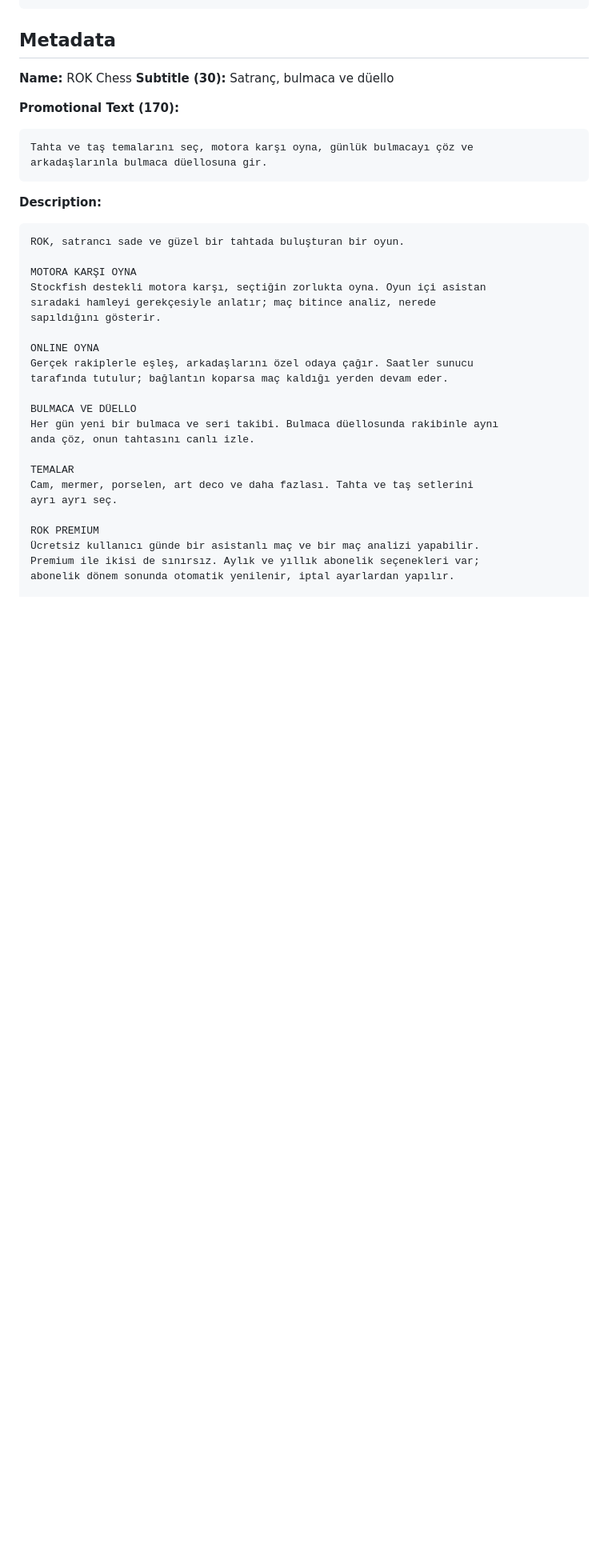
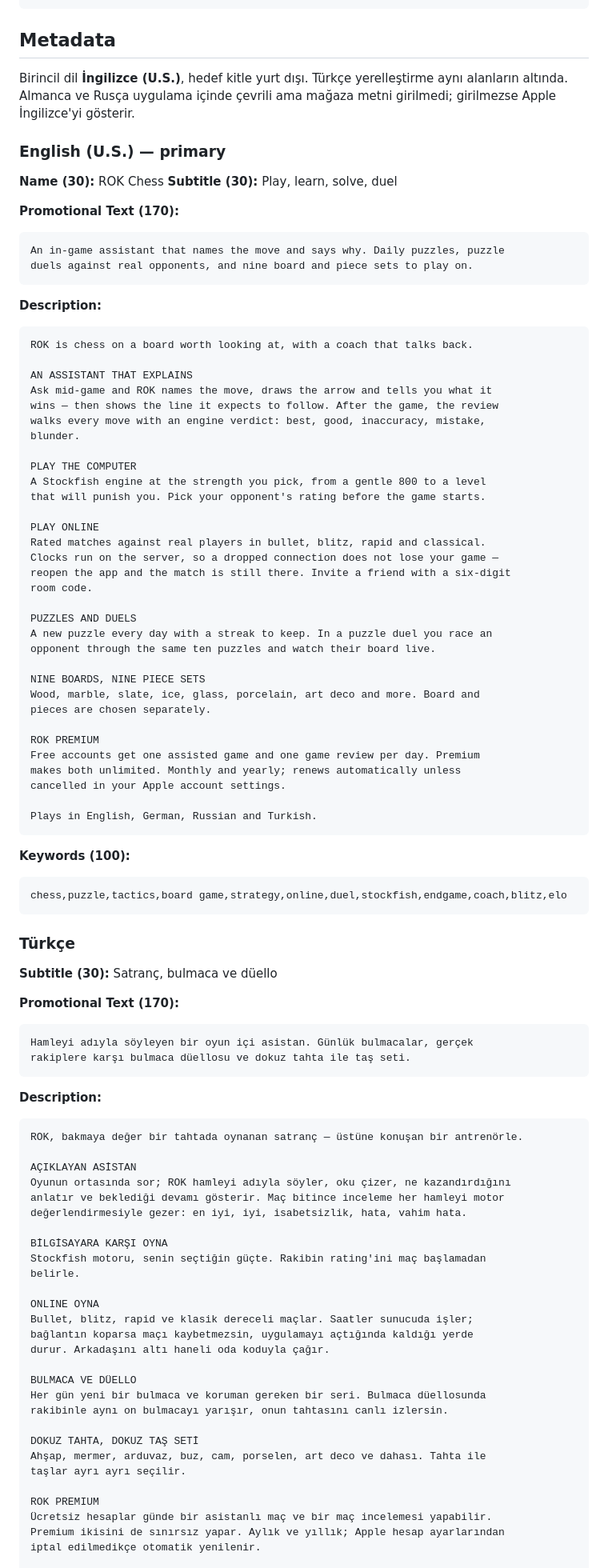
Before and after one commit to cenkgrs/Flutter-Chess-App, a Markdown page: docs/app_store_submission.md, the part around one of its changes. Shown at 80% size. Drawn GitHub-style; blank space fills up the shorter version.

Commit message:
docs: write the store listing in English first
The audience is outside Turkey, so English is the primary locale and the
Turkish text is the localization under it. The screenshot section now
names the files that were actually captured.

````diff
--- a/docs/app_store_submission.md
+++ b/docs/app_store_submission.md
@@ -64,38 +64,100 @@ under Profile > Open source.
 
 ## Metadata
 
-**Name:** ROK Chess
+Birincil dil **İngilizce (U.S.)**, hedef kitle yurt dışı. Türkçe yerelleştirme
+aynı alanların altında. Almanca ve Rusça uygulama içinde çevrili ama mağaza
+metni girilmedi; girilmezse Apple İngilizce'yi gösterir.
+
+### English (U.S.) — primary
+
+**Name (30):** ROK Chess
+**Subtitle (30):** Play, learn, solve, duel
+
+**Promotional Text (170):**
+```
+An in-game assistant that names the move and says why. Daily puzzles, puzzle
+duels against real opponents, and nine board and piece sets to play on.
+```
+
+**Description:**
+```
+ROK is chess on a board worth looking at, with a coach that talks back.
+
+AN ASSISTANT THAT EXPLAINS
+Ask mid-game and ROK names the move, draws the arrow and tells you what it
+wins — then shows the line it expects to follow. After the game, the review
+walks every move with an engine verdict: best, good, inaccuracy, mistake,
+blunder.
+
+PLAY THE COMPUTER
+A Stockfish engine at the strength you pick, from a gentle 800 to a level
+that will punish you. Pick your opponent's rating before the game starts.
+
+PLAY ONLINE
+Rated matches against real players in bullet, blitz, rapid and classical.
+Clocks run on the server, so a dropped connection does not lose your game —
+reopen the app and the match is still there. Invite a friend with a six-digit
+room code.
+
+PUZZLES AND DUELS
+A new puzzle every day with a streak to keep. In a puzzle duel you race an
+opponent through the same ten puzzles and watch their board live.
+
+NINE BOARDS, NINE PIECE SETS
+Wood, marble, slate, ice, glass, porcelain, art deco and more. Board and
+pieces are chosen separately.
+
+ROK PREMIUM
+Free accounts get one assisted game and one game review per day. Premium
+makes both unlimited. Monthly and yearly; renews automatically unless
+cancelled in your Apple account settings.
+
+Plays in English, German, Russian and Turkish.
+```
+
+**Keywords (100):**
+```
+chess,puzzle,tactics,board game,strategy,online,duel,stockfish,endgame,coach,blitz,elo
+```
+
+### Türkçe
+
 **Subtitle (30):** Satranç, bulmaca ve düello
 
 **Promotional Text (170):**
 ```
-Tahta ve taş temalarını seç, motora karşı oyna, günlük bulmacayı çöz ve
-arkadaşlarınla bulmaca düellosuna gir.
+Hamleyi adıyla söyleyen bir oyun içi asistan. Günlük bulmacalar, gerçek
+rakiplere karşı bulmaca düellosu ve dokuz tahta ile taş seti.
 ```
 
 **Description:**
 ```
-ROK, satrancı sade ve güzel bir tahtada buluşturan bir oyun.
+ROK, bakmaya değer bir tahtada oynanan satranç — üstüne konuşan bir antrenörle.
 
-MOTORA KARŞI OYNA
-Stockfish destekli motora karşı, seçtiğin zorlukta oyna. Oyun içi asistan
-sıradaki hamleyi gerekçesiyle anlatır; maç bitince analiz, nerede
-sapıldığını gösterir.
+AÇIKLAYAN ASİSTAN
+Oyunun ortasında sor; ROK hamleyi adıyla söyler, oku çizer, ne kazandırdığını
+anlatır ve beklediği devamı gösterir. Maç bitince inceleme her hamleyi motor
+değerlendirmesiyle gezer: en iyi, iyi, isabetsizlik, hata, vahim hata.
+
+BİLGİSAYARA KARŞI OYNA
+Stockfish motoru, senin seçtiğin güçte. Rakibin rating'ini maç başlamadan
+belirle.
 
 ONLINE OYNA
-Gerçek rakiplerle eşleş, arkadaşlarını özel odaya çağır. Saatler sunucu
-tarafında tutulur; bağlantın koparsa maç kaldığı yerden devam eder.
+Bullet, blitz, rapid ve klasik dereceli maçlar. Saatler sunucuda işler;
+bağlantın koparsa maçı kaybetmezsin, uygulamayı açtığında kaldığı yerde
+durur. Arkadaşını altı haneli oda koduyla çağır.
 
 BULMACA VE DÜELLO
-Her gün yeni bir bulmaca ve seri takibi. Bulmaca düellosunda rakibinle aynı
-anda çöz, onun tahtasını canlı izle.
+Her gün yeni bir bulmaca ve koruman gereken bir seri. Bulmaca düellosunda
+rakibinle aynı on bulmacayı yarışır, onun tahtasını canlı izlersin.
 
-TEMALAR
-Cam, mermer, porselen, art deco ve daha fazlası. Tahta ve taş setlerini
-ayrı ayrı seç.
+DOKUZ TAHTA, DOKUZ TAŞ SETİ
+Ahşap, mermer, arduvaz, buz, cam, porselen, art deco ve dahası. Tahta ile
+taşlar ayrı ayrı seçilir.
 
 ROK PREMIUM
-Ücretsiz kullanıcı günde bir asistanlı maç ve bir maç analizi yapabilir.
-Premium ile ikisi de sınırsız. Aylık ve yıllık abonelik seçenekleri var;
-abonelik dönem sonunda otomatik yenilenir, iptal ayarlardan yapılır.
+Ücretsiz hesaplar günde bir asistanlı maç ve bir maç incelemesi yapabilir.
+Premium ikisini de sınırsız yapar. Aylık ve yıllık; Apple hesap ayarlarından
+iptal edilmedikçe otomatik yenilenir.
 
````
Also changed, not shown: other parts of docs/app_store_submission.md (+20 -8 lines).
